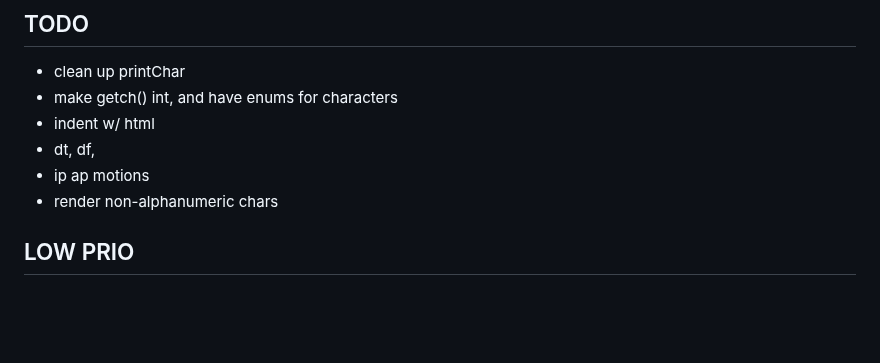
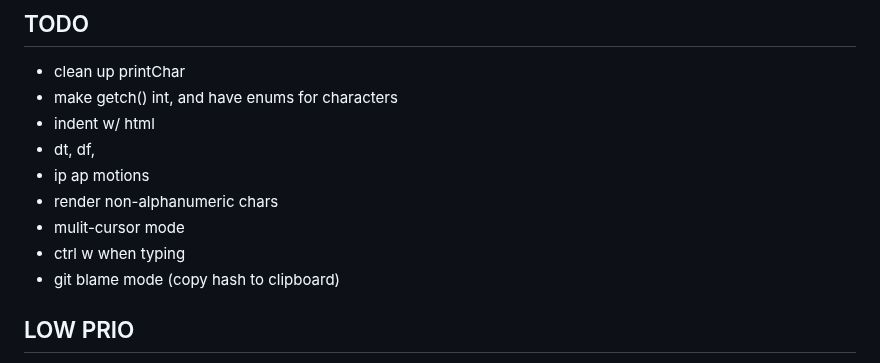
Before and after one commit to btnguyenPersonal/edit, a Markdown page: README.md, the part around the change. Rendered like a GitHub page; blank space fills up the shorter version.

Commit message:
task update

```diff
--- a/README.md
+++ b/README.md
@@ -143,6 +143,9 @@ search replace
 - dt, df,
 - ip ap motions
 - render non-alphanumeric chars
+- mulit-cursor mode
+- ctrl w when typing
+- git blame mode (copy hash to clipboard)
 
 ## LOW PRIO
 - fix handle motion not clearing motion if first one (and make everything a motion even single ones);
```
